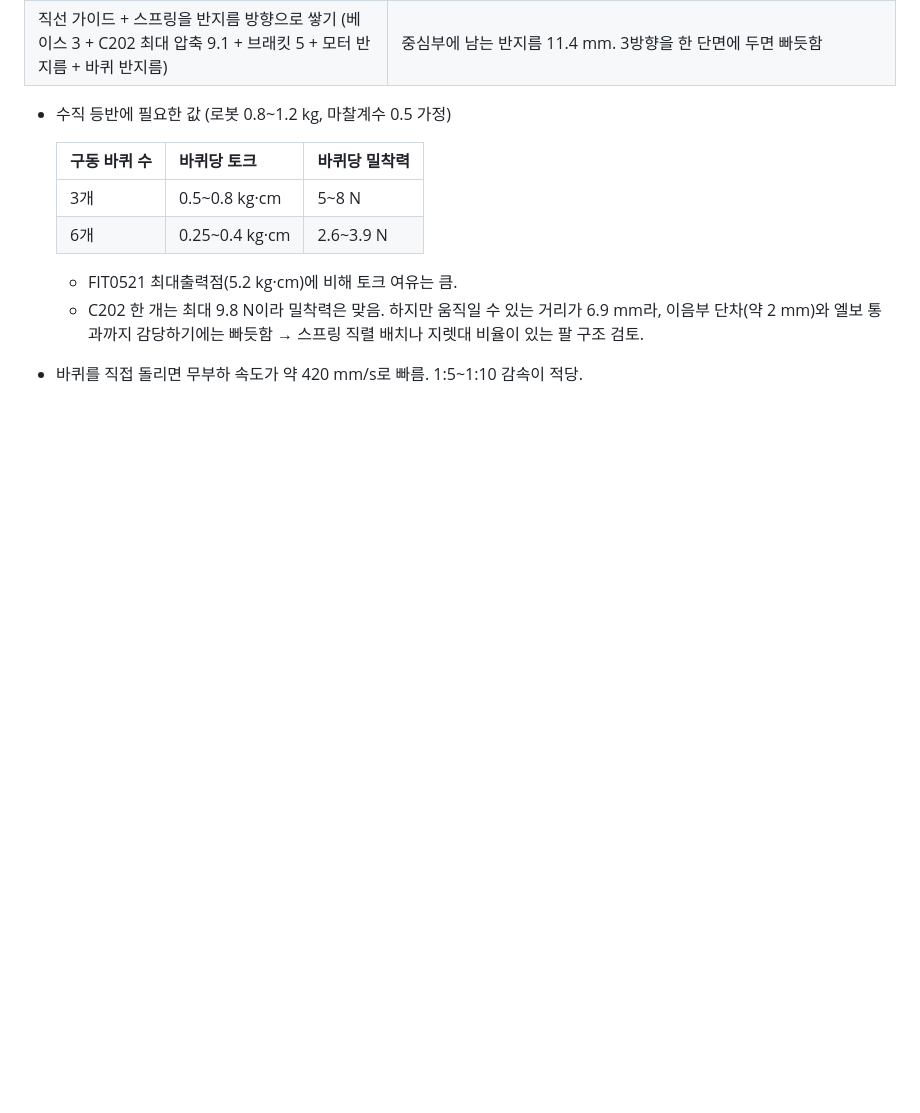
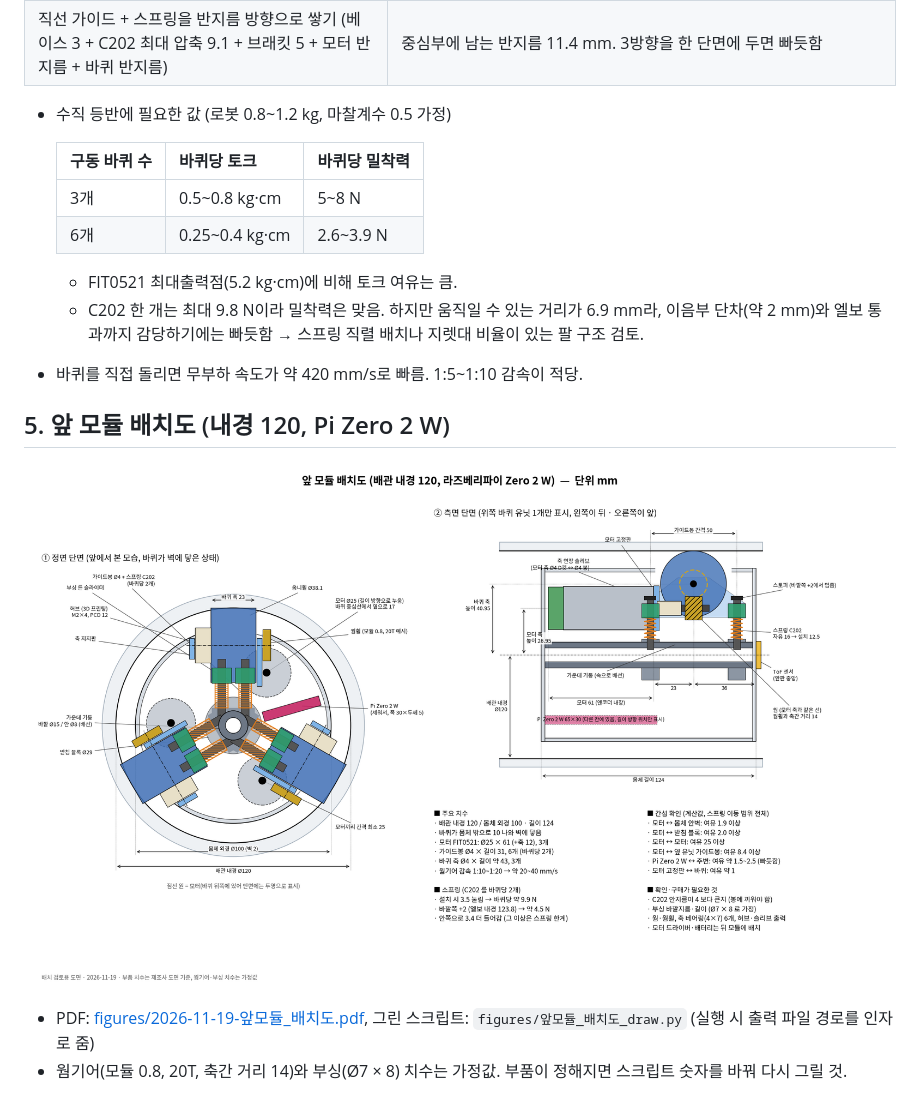
Before and after one commit to Devin727/INU-ESE_Capstone_Project, a Markdown page: docs/강민수/2026-11-19-부품_치수_조사.md, the part around the change. Drawn GitHub-style; pictures changed too: docs/강민수/figures/2026-11-19-앞모듈_배치도.png (added); blank space fills up the shorter version.

Commit message:
앞 모듈 배치도 추가 (내경 120, Pi Zero 2 W)
Co-Authored-By: Claude Fable 5.2 <noreply@anthropic.com>

```diff
--- a/docs/강민수/2026-11-19-부품_치수_조사.md
+++ b/docs/강민수/2026-11-19-부품_치수_조사.md
@@ -114,3 +114,10 @@
   - FIT0521 최대출력점(5.2 kg·cm)에 비해 토크 여유는 큼.
   - C202 한 개는 최대 9.8 N이라 밀착력은 맞음. 하지만 움직일 수 있는 거리가 6.9 mm라, 이음부 단차(약 2 mm)와 엘보 통과까지 감당하기에는 빠듯함 → 스프링 직렬 배치나 지렛대 비율이 있는 팔 구조 검토.
 - 바퀴를 직접 돌리면 무부하 속도가 약 420 mm/s로 빠름. 1:5~1:10 감속이 적당.
+
+## 5. 앞 모듈 배치도 (내경 120, Pi Zero 2 W)
+
+![앞 모듈 배치도](figures/2026-11-19-앞모듈_배치도.png)
+
+- PDF: [figures/2026-11-19-앞모듈_배치도.pdf](figures/2026-11-19-앞모듈_배치도.pdf), 그린 스크립트: `figures/앞모듈_배치도_draw.py` (실행 시 출력 파일 경로를 인자로 줌)
+- 웜기어(모듈 0.8, 20T, 축간 거리 14)와 부싱(Ø7 × 8) 치수는 가정값. 부품이 정해지면 스크립트 숫자를 바꿔 다시 그릴 것.
```
Also changed, not shown: 2 other files.
